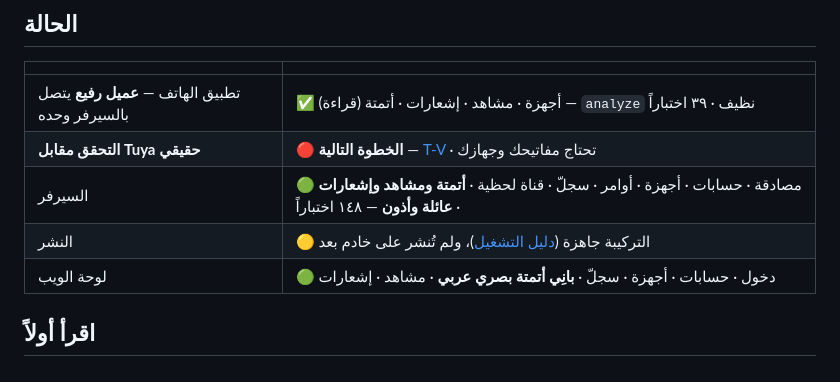
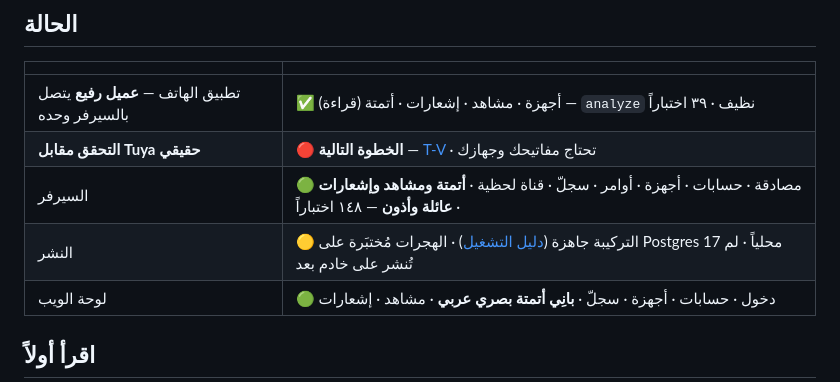
Before and after one commit to Ali7med/jisr, a Markdown page: README.md, the part around the change. Rendered like a GitHub page.

```diff
--- a/README.md
+++ b/README.md
@@ -37,7 +37,7 @@ jisr/
 | تطبيق الهاتف — **عميل رفيع** يتصل بالسيرفر وحده | ✅ أجهزة · مشاهد · إشعارات · أتمتة (قراءة) — `analyze` نظيف · ٣٩ اختباراً |
 | **التحقق مقابل Tuya حقيقي** | 🔴 **الخطوة التالية** — [T-V](docs/03-roadmap.md) · تحتاج مفاتيحك وجهازك |
 | السيرفر | 🟢 مصادقة · حسابات · أجهزة · أوامر · سجلّ · قناة لحظية · **أتمتة ومشاهد وإشعارات** · **عائلة وأذون** — ١٤٨ اختباراً |
-| النشر | 🟡 التركيبة جاهزة ([دليل التشغيل](docs/runbook.md))، ولم تُنشر على خادم بعد |
+| النشر | 🟡 التركيبة جاهزة ([دليل التشغيل](docs/runbook.md)) · الهجرات مُختبَرة على Postgres 17 محلياً · لم تُنشر على خادم بعد |
 | لوحة الويب | 🟢 دخول · حسابات · أجهزة · سجلّ · **بانِي أتمتة بصري عربي** · مشاهد · إشعارات |
 
 ## اقرأ أولاً
```
Also changed, not shown: docs/03-roadmap.md (+2 -2 lines).
